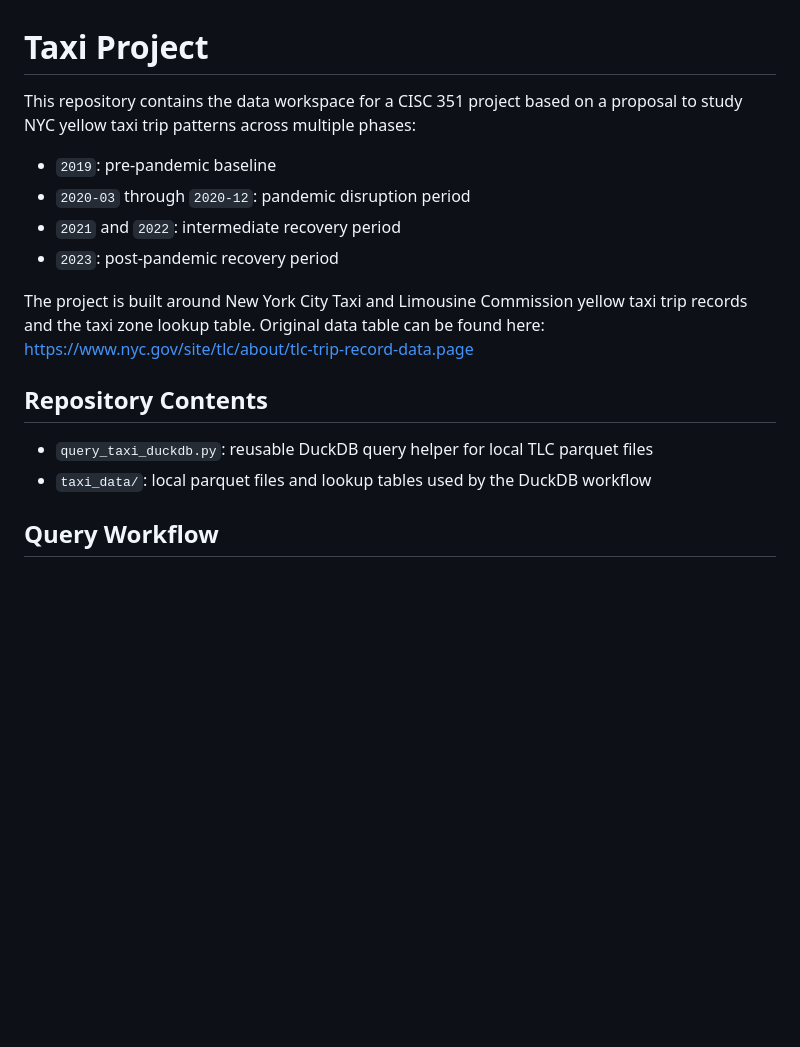
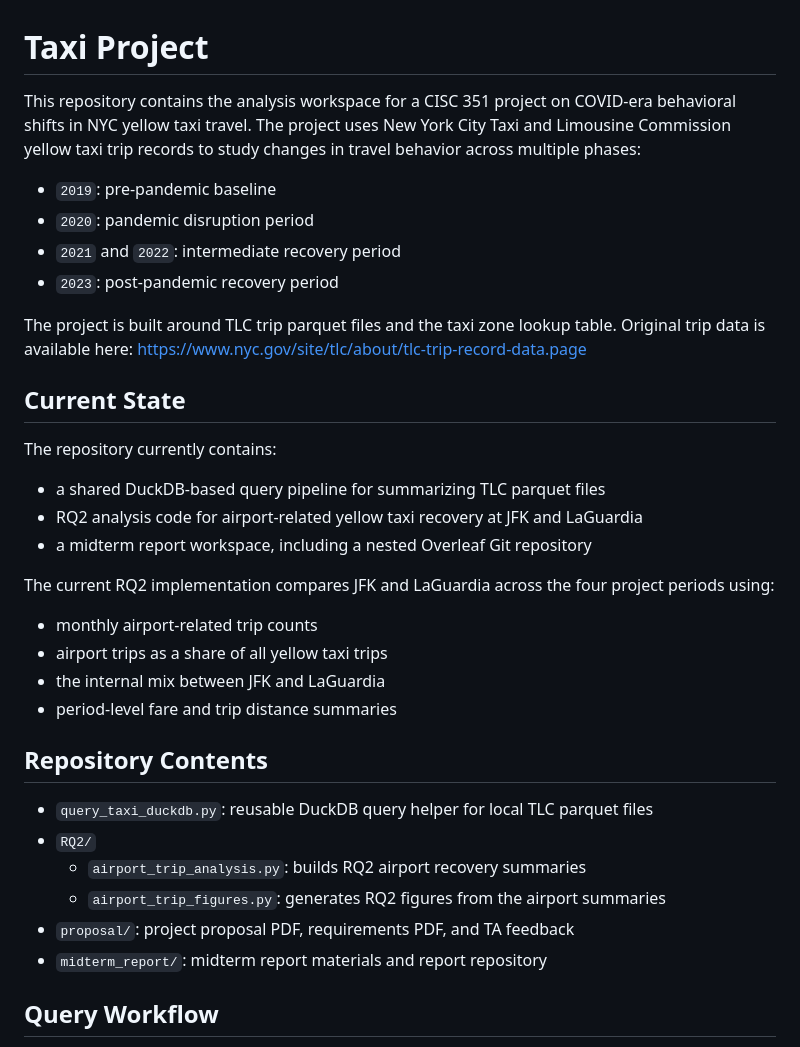
Before and after one commit to adam-neto/NYC-Taxi-and-COVID-19, a Markdown page: README.md, the part around one of its changes. Rendered like a GitHub page; blank space fills up the shorter version.

Commit message:
Updated README for overleaf and RQ2 contributions

```diff
--- a/README.md
+++ b/README.md
@@ -1,18 +1,38 @@
 # Taxi Project
 
-This repository contains the data workspace for a CISC 351 project based on a proposal to study NYC yellow taxi trip patterns across multiple phases:
+This repository contains the analysis workspace for a CISC 351 project on COVID-era behavioral shifts in NYC yellow taxi travel. The project uses New York City Taxi and Limousine Commission yellow taxi trip records to study changes in travel behavior across multiple phases:
 
 - `2019`: pre-pandemic baseline
-- `2020-03` through `2020-12`: pandemic disruption period
+- `2020`: pandemic disruption period
 - `2021` and `2022`: intermediate recovery period
 - `2023`: post-pandemic recovery period
 
-The project is built around New York City Taxi and Limousine Commission yellow taxi trip records and the taxi zone lookup table. Original data table can be found here: https://www.nyc.gov/site/tlc/about/tlc-trip-record-data.page
+The project is built around TLC trip parquet files and the taxi zone lookup table. Original trip data is available here:
+https://www.nyc.gov/site/tlc/about/tlc-trip-record-data.page
+
+## Current State
+
+The repository currently contains:
+
+- a shared DuckDB-based query pipeline for summarizing TLC parquet files
+- RQ2 analysis code for airport-related yellow taxi recovery at JFK and LaGuardia
+- a midterm report workspace, including a nested Overleaf Git repository
+
+The current RQ2 implementation compares JFK and LaGuardia across the four project periods using:
+
+- monthly airport-related trip counts
+- airport trips as a share of all yellow taxi trips
+- the internal mix between JFK and LaGuardia
+- period-level fare and trip distance summaries
 
 ## Repository Contents
 
 - `query_taxi_duckdb.py`: reusable DuckDB query helper for local TLC parquet files
-- `taxi_data/`: local parquet files and lookup tables used by the DuckDB workflow
+- `RQ2/`
+  - `airport_trip_analysis.py`: builds RQ2 airport recovery summaries
+  - `airport_trip_figures.py`: generates RQ2 figures from the airport summaries
+- `proposal/`: project proposal PDF, requirements PDF, and TA feedback
+- `midterm_report/`: midterm report materials and report repository
 
 ## Query Workflow
 
```
Also changed, not shown: other parts of README.md (+32 -0 lines).
